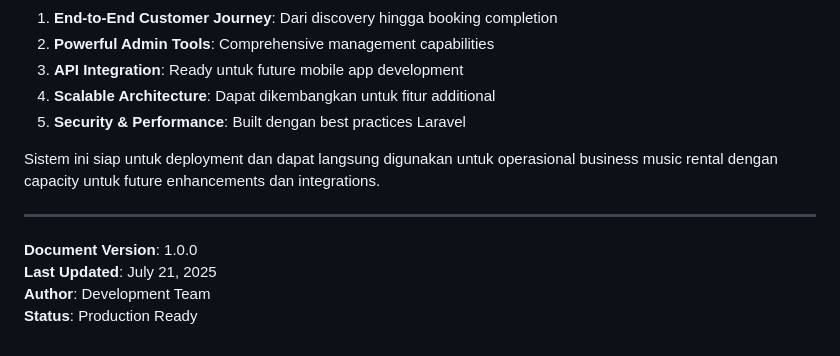
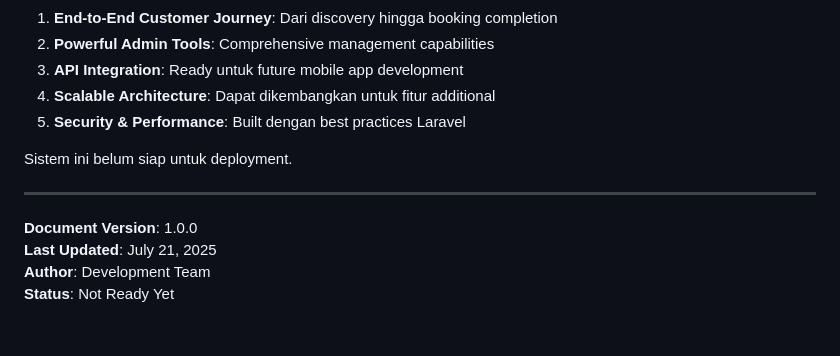
Before and after one commit to lilnande7/pemweb-uas, a Markdown page: README.md, the part around the change. Rendered like a GitHub page.

```diff
--- a/README.md
+++ b/README.md
@@ -413,11 +413,11 @@ Music Rental System telah berhasil dikembangkan sesuai dengan business requireme
 4. **Scalable Architecture**: Dapat dikembangkan untuk fitur additional
 5. **Security & Performance**: Built dengan best practices Laravel
 
-Sistem ini siap untuk deployment dan dapat langsung digunakan untuk operasional business music rental dengan capacity untuk future enhancements dan integrations.
+Sistem ini belum siap untuk deployment.
 
 ---
 
 **Document Version**: 1.0.0
 **Last Updated**: July 21, 2025
 **Author**: Development Team
-**Status**: Production Ready
+**Status**: Not Ready Yet
```
